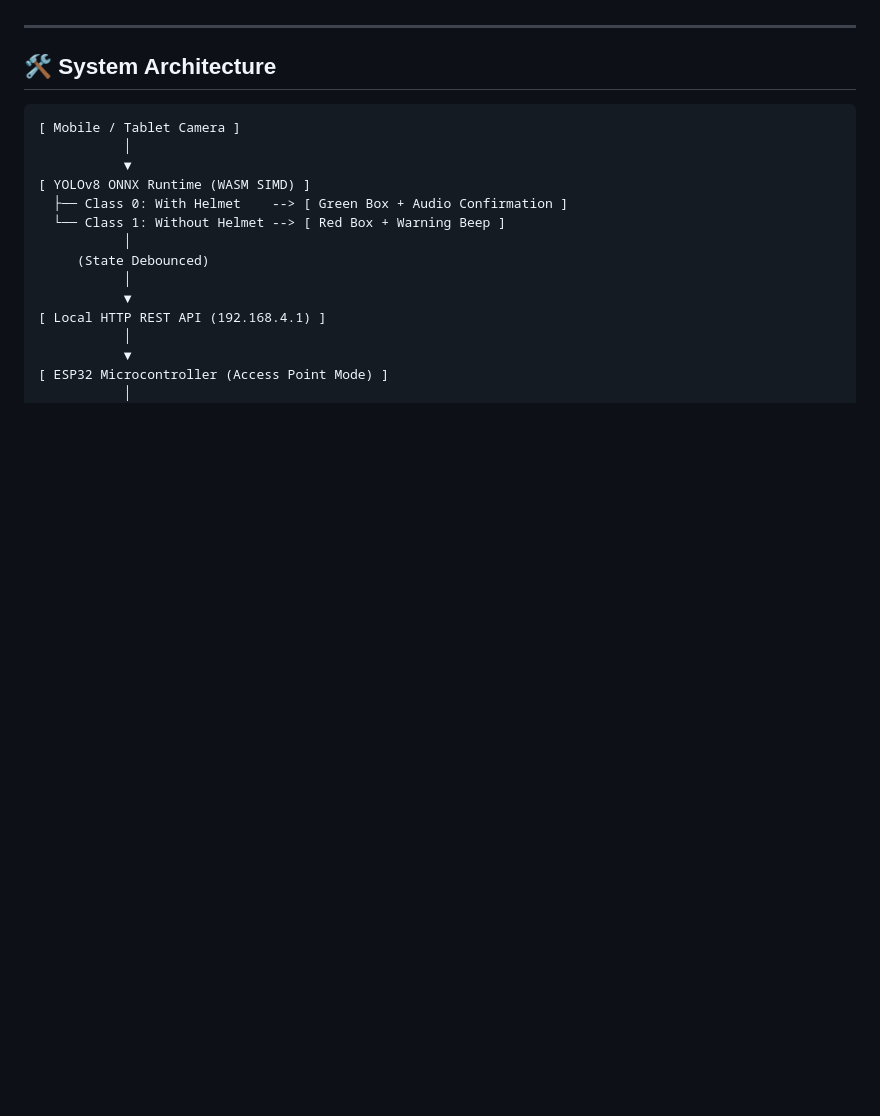
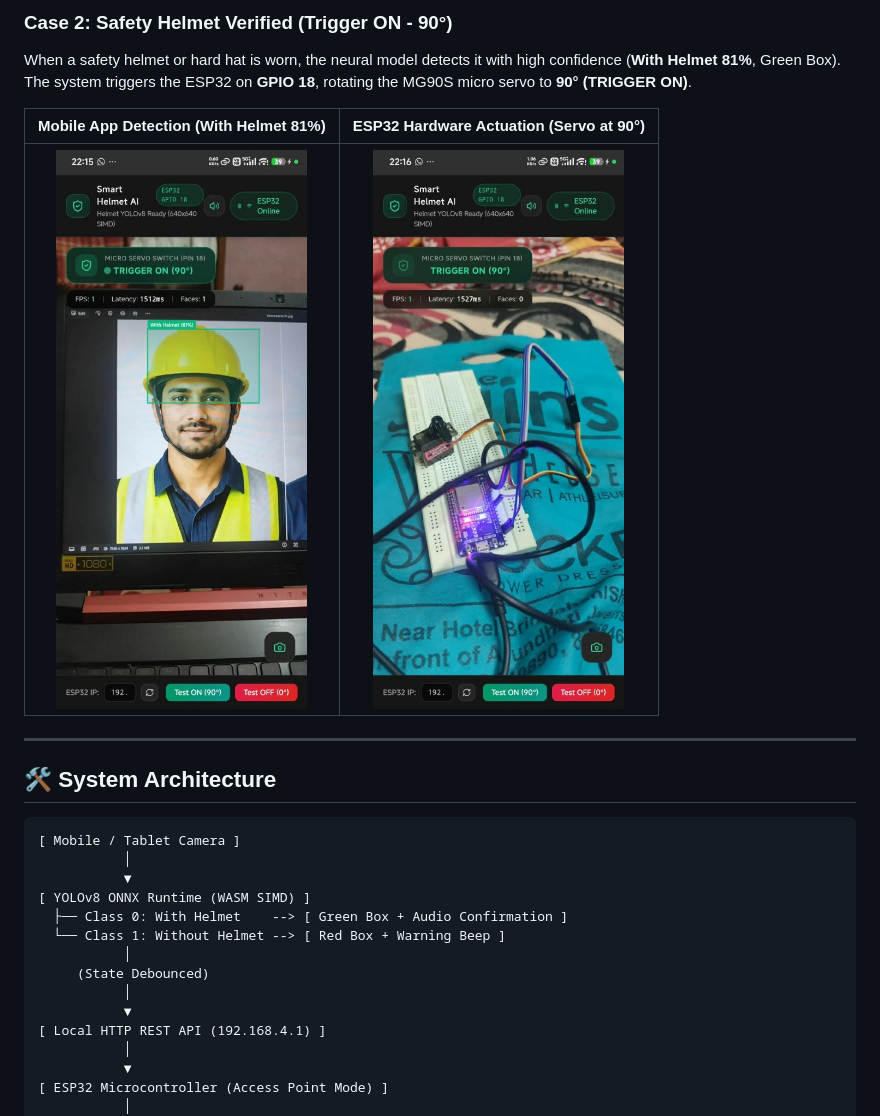
Before and after one commit to blacksrj531/Safety_Helmet_Detection, a Markdown page: README.md, the part around one of its changes. Rendered like a GitHub page; pictures changed too: docs/results/03_helmet_detected_81percent.jpg (added), docs/results/04_servo_on_hardware_90deg.jpg (added); blank space fills up the shorter version.

```diff
--- a/README.md
+++ b/README.md
@@ -15,3 +29,9 @@ An AI-driven safety compliance and hardware actuation ecosystem. The system runs
+### Case 2: Safety Helmet Verified (Trigger ON - 90°)
+When a safety helmet or hard hat is worn, the neural model detects it with high confidence (**With Helmet 81%**, Green Box). The system triggers the ESP32 on **GPIO 18**, rotating the MG90S micro servo to **90° (TRIGGER ON)**.
+
+| Mobile App Detection (With Helmet 81%) | ESP32 Hardware Actuation (Servo at 90°) |
+| :---: | :---: |
+| <img src="docs/results/03_helmet_detected_81percent.jpg" width="340" alt="With Helmet 81%" /> | <img src="docs/results/04_servo_on_hardware_90deg.jpg" width="340" alt="ESP32 Servo at 90 deg" /> |
 
 ---
 
```
Also changed, not shown: other parts of README.md (+14 -0 lines), docs/results/01_no_helmet_detection.jpg (added), docs/results/02_servo_off_hardware.jpg (added).
